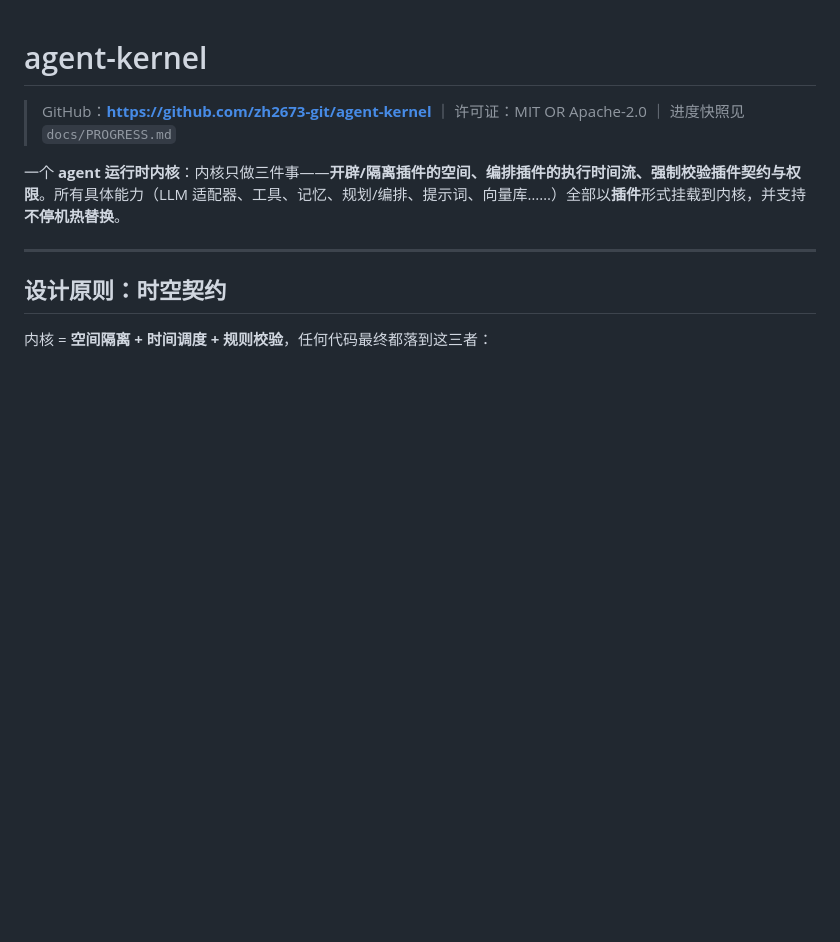
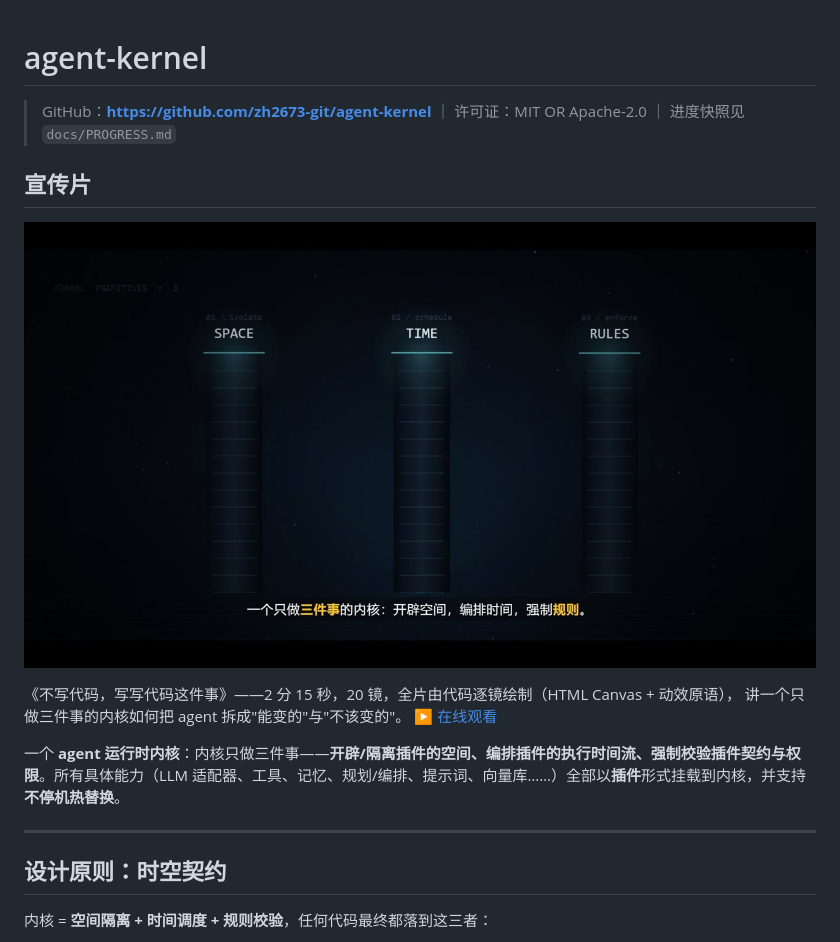
Before and after one commit to zh2673-git/agent-kernel, a Markdown page: README.md, the part around the change. GitHub-like rendering; pictures changed too: docs/media/agent-kernel-poster.jpg (added); blank space fills up the shorter version.

Commit message:
docs(showcase): 宣传片《不写代码，写写代码这件事》——20 镜代码绘制短片，README 首屏接入

```diff
--- a/README.md
+++ b/README.md
@@ -1,6 +1,14 @@
 # agent-kernel
 
 > GitHub：**https://github.com/zh2673-git/agent-kernel** ｜ 许可证：MIT OR Apache-2.0 ｜ 进度快照见 `docs/PROGRESS.md`
+
+## 宣传片
+
+[![《不写代码，写写代码这件事》宣传片](docs/media/agent-kernel-poster.jpg)](https://zh2673-git.github.io/agent-kernel/showcase.html)
+
+《不写代码，写写代码这件事》——2 分 15 秒，20 镜，全片由代码逐镜绘制（HTML Canvas + 动效原语），
+讲一个只做三件事的内核如何把 agent 拆成"能变的"与"不该变的"。
+[▶ 在线观看](https://zh2673-git.github.io/agent-kernel/showcase.html)
 
 一个 **agent 运行时内核**：内核只做三件事——**开辟/隔离插件的空间、编排插件的执行时间流、强制校验插件契约与权限**。所有具体能力（LLM 适配器、工具、记忆、规划/编排、提示词、向量库……）全部以**插件**形式挂载到内核，并支持**不停机热替换**。
 
```
Also changed, not shown: 2 other files.
